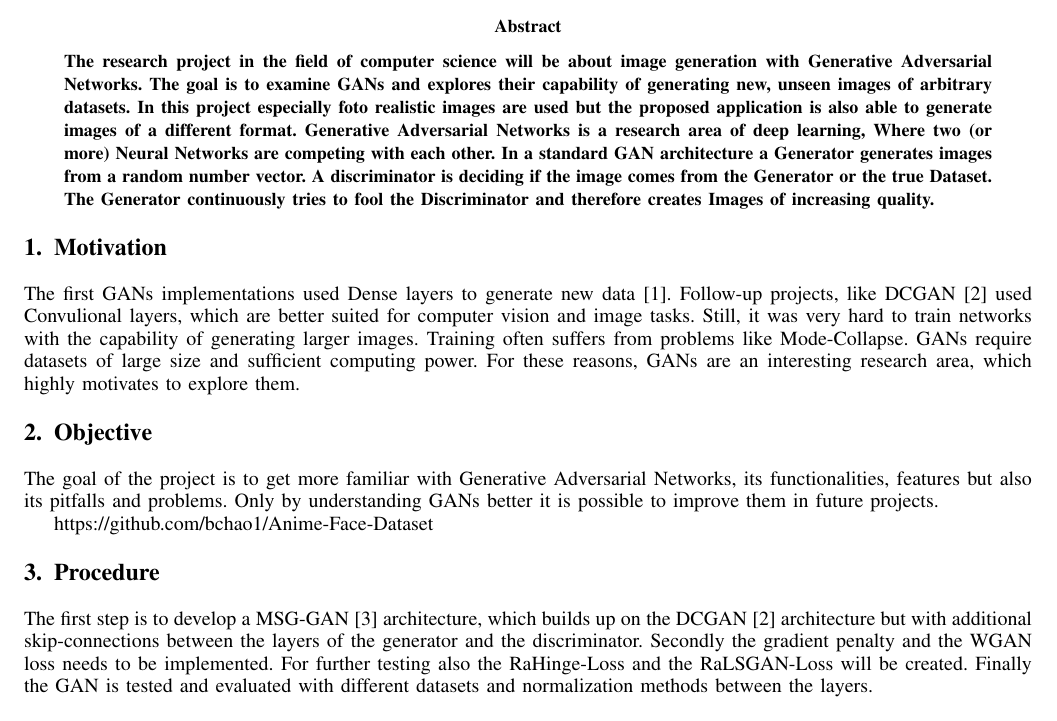
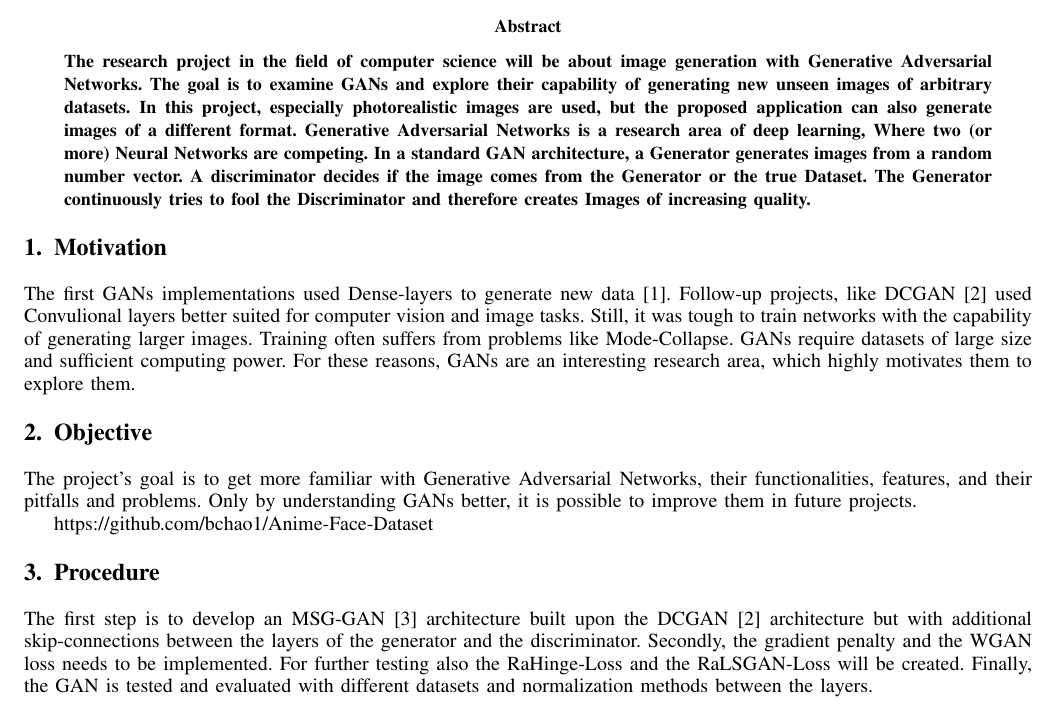
Before and after one commit to christophstach/proposal-det-gan-research, a LaTeX paper (main.tex): part of page 1 of 3, cut so that both start at the same text. Compiled offline with pdfLaTeX; a missing font is replaced by an installed copy or a similar font; a LaTeX package or settings file that is missing is left out.

Commit message:
Spelllcheck

```diff
--- a/main.tex
+++ b/main.tex
@@ -22,7 +22,7 @@
 \begin{abstract}
 
 \noindent
-The research project in the field of computer science will be about image generation with Generative Adversarial Networks. The goal is to examine GANs and explores their capability of generating new, unseen images of arbitrary datasets. In this project especially foto realistic images are used but the proposed application is also able to generate images of a different format. Generative Adversarial Networks is a research area of deep learning, Where two (or more) Neural Networks are competing with each other. In a standard GAN architecture a Generator generates images from a random number vector. A discriminator is deciding if the image comes from the Generator or the true Dataset. The Generator continuously tries to fool the Discriminator and therefore creates Images of increasing quality.
+The research project in the field of computer science will be about image generation with Generative Adversarial Networks. The goal is to examine GANs and explore their capability of generating new unseen images of arbitrary datasets. In this project, especially photorealistic images are used, but the proposed application can also generate images of a different format. Generative Adversarial Networks is a research area of deep learning, Where two (or more) Neural Networks are competing. In a standard GAN architecture, a Generator generates images from a random number vector. A discriminator decides if the image comes from the Generator or the true Dataset. The Generator continuously tries to fool the Discriminator and therefore creates Images of increasing quality.
 
 \end{abstract}
 
@@ -30,12 +30,12 @@ The research project in the field of computer science will be about image genera
 \section{Motivation}
 
 \noindent
-The first GANs implementations used Dense layers to generate new data \cite{goodfellow2014generative}. Follow-up projects, like DCGAN \cite{radford2016unsupervised} used Convulional layers, which are better suited for computer vision and image tasks. Still, it was very hard to train networks with the capability of generating larger images. Training often suffers from problems like Mode-Collapse. GANs require datasets of large size and sufficient computing power. For these reasons, GANs are an interesting research area, which highly motivates to explore them.
+The first GANs implementations used Dense-layers to generate new data \cite{goodfellow2014generative}. Follow-up projects, like DCGAN \cite{radford2016unsupervised} used Convulional layers better suited for computer vision and image tasks. Still, it was tough to train networks with the capability of generating larger images. Training often suffers from problems like Mode-Collapse. GANs require datasets of large size and sufficient computing power. For these reasons, GANs are an interesting research area, which highly motivates them to explore them.
 
 \section{Objective}
 
 \noindent
-The goal of the project is to get more familiar with Generative Adversarial Networks, its functionalities, features but also its pitfalls and problems. Only by understanding GANs better it is possible to improve them in future projects.
+The project's goal is to get more familiar with Generative Adversarial Networks, their functionalities, features, and their pitfalls and problems. Only by understanding GANs better, it is possible to improve them in future projects.
 
 https://github.com/bchao1/Anime-Face-Dataset
 
@@ -43,7 +43,7 @@ https://github.com/bchao1/Anime-Face-Dataset
 \section{Procedure}
 
 \noindent
-The first step is to develop a MSG-GAN \cite{karnewar2020msggan} architecture, which builds up on the DCGAN \cite{radford2016unsupervised} architecture but with additional skip-connections between the layers of the generator and the discriminator. Secondly the gradient penalty and the WGAN loss needs to be implemented. For further testing also the RaHinge-Loss and the RaLSGAN-Loss will be created. Finally the GAN is tested and evaluated with different datasets and normalization methods between the layers.
+The first step is to develop an MSG-GAN \cite{karnewar2020msggan} architecture built upon the DCGAN \cite{radford2016unsupervised} architecture but with additional skip-connections between the layers of the generator and the discriminator. Secondly, the gradient penalty and the WGAN loss needs to be implemented. For further testing also the RaHinge-Loss and the RaLSGAN-Loss will be created. Finally, the GAN is tested and evaluated with different datasets and normalization methods between the layers.
 
 \section{Requirements and constraints}
 
```
